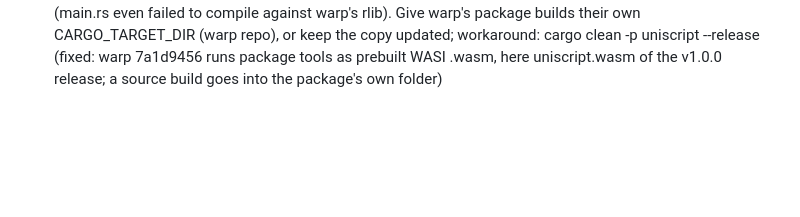
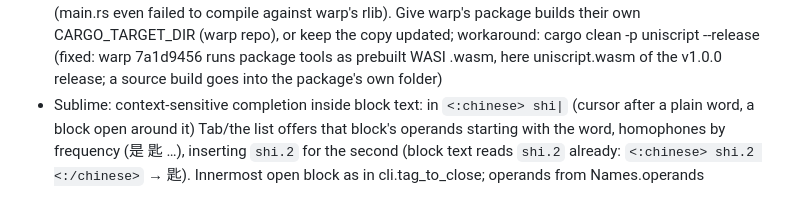
Before and after one commit to pannous/uniscript, a Markdown page: TODO.md, the part around the change. Drawn GitHub-style; blank space fills up the shorter version.

Commit message:
chore: TODO context-sensitive completion inside block text

```diff
--- a/TODO.md
+++ b/TODO.md
@@ -154,3 +154,4 @@ Uniscript Hanzi (notes/hanzi.md), 2026-10-01:
 - wasp port has no shared cases.json runner (and no meta/TAG sequences)
 - probes/egyptian_baseline_test.py fails test_stacked_group_composes_on_the_descender_too (bottom −0.125, expected −0.17 of Aegyptus): fix, then promote it with egyptian_private_use_test.py (which imports its constants) to tests/fonts/
 - DONE: warp's fetched uniscript copy (~/.cache/warp/packages/uniscript@1.0.0) and this checkout share ~/.cargo/shared-target as the same crate (uniscript 1.0.0): each build overwrites the other's lib and bin (main.rs even failed to compile against warp's rlib). Give warp's package builds their own CARGO_TARGET_DIR (warp repo), or keep the copy updated; workaround: cargo clean -p uniscript --release (fixed: warp 7a1d9456 runs package tools as prebuilt WASI .wasm, here uniscript.wasm of the v1.0.0 release; a source build goes into the package's own folder)
+- Sublime: context-sensitive completion inside block text: in `<:chinese> shi|` (cursor after a plain word, a block open around it) Tab/the list offers that block's operands starting with the word, homophones by frequency (是 匙 …), inserting `shi.2` for the second (block text reads `shi.2` already: `<:chinese> shi.2 <:/chinese>` → 匙). Innermost open block as in cli.tag_to_close; operands from Names.operands
```
